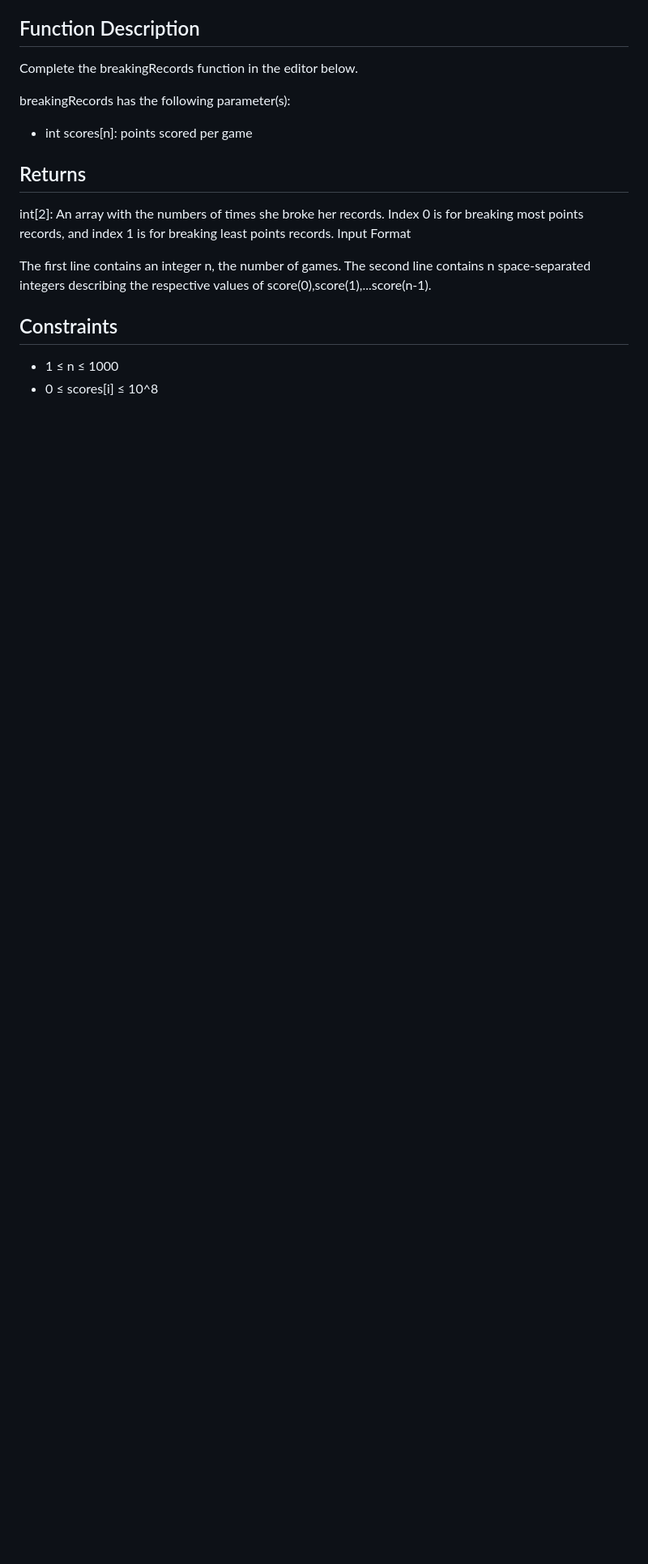
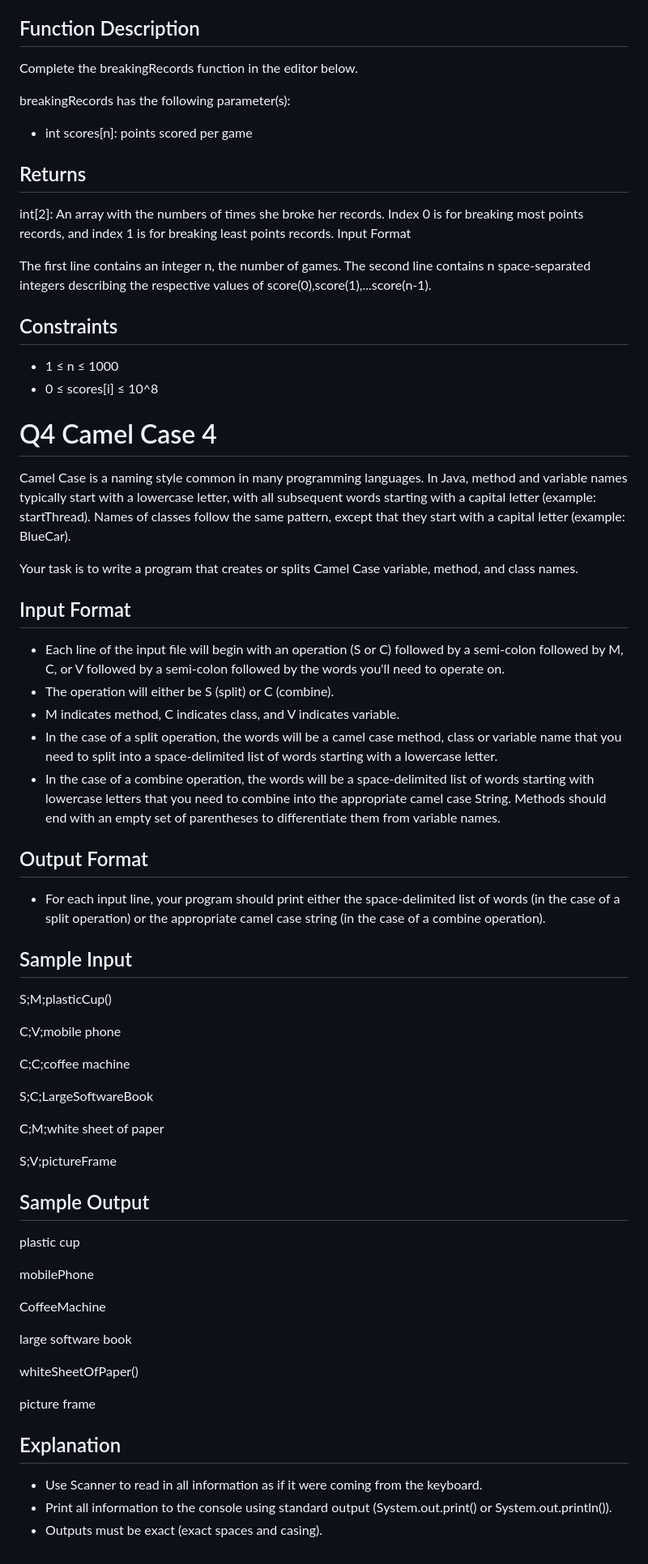
Before and after one commit to SasanTazayoni/DailyDSA, a Markdown page: hackerrank-week1/questions.md, the part around one of its changes. Shown at 81% size. Rendered like a GitHub page; blank space fills up the shorter version.

Commit message:
Add Camel case 4 problem

```diff
--- a/hackerrank-week1/questions.md
+++ b/hackerrank-week1/questions.md
@@ -213,3 +219,57 @@ The second line contains n space-separated integers describing the respective va
 
 - 1 ≤ n ≤ 1000
 - 0 ≤ scores[i] ≤ 10^8
+
+
+
+# Q4 Camel Case 4
+
+Camel Case is a naming style common in many programming languages. In Java, method and variable names typically start with a lowercase letter, with all subsequent words starting with a capital letter (example: startThread). Names of classes follow the same pattern, except that they start with a capital letter (example: BlueCar).
+
+Your task is to write a program that creates or splits Camel Case variable, method, and class names.
+
+## Input Format
+
+* Each line of the input file will begin with an operation (S or C) followed by a semi-colon followed by M, C, or V followed by a semi-colon followed by the words you'll need to operate on.
+* The operation will either be S (split) or C (combine).
+* M indicates method, C indicates class, and V indicates variable.
+* In the case of a split operation, the words will be a camel case method, class or variable name that you need to split into a space-delimited list of words starting with a lowercase letter.
+* In the case of a combine operation, the words will be a space-delimited list of words starting with lowercase letters that you need to combine into the appropriate camel case String. Methods should end with an empty    set of parentheses to differentiate them from variable names.
+
+## Output Format
+
+* For each input line, your program should print either the space-delimited list of words (in the case of a split operation) or the appropriate camel case string (in the case of a combine operation).
+
+## Sample Input
+
+S;M;plasticCup()
+
+C;V;mobile phone
+
+C;C;coffee machine
+
+S;C;LargeSoftwareBook
+
+C;M;white sheet of paper
+
+S;V;pictureFrame
+
+## Sample Output
+
+plastic cup
+
+mobilePhone
+
+CoffeeMachine
+
+large software book
+
+whiteSheetOfPaper()
+
+picture frame
+
+## Explanation
+
+* Use Scanner to read in all information as if it were coming from the keyboard.
+* Print all information to the console using standard output (System.out.print() or System.out.println()).
+* Outputs must be exact (exact spaces and casing).
```
Also changed, not shown: other parts of hackerrank-week1/questions.md (+6 -0 lines).
